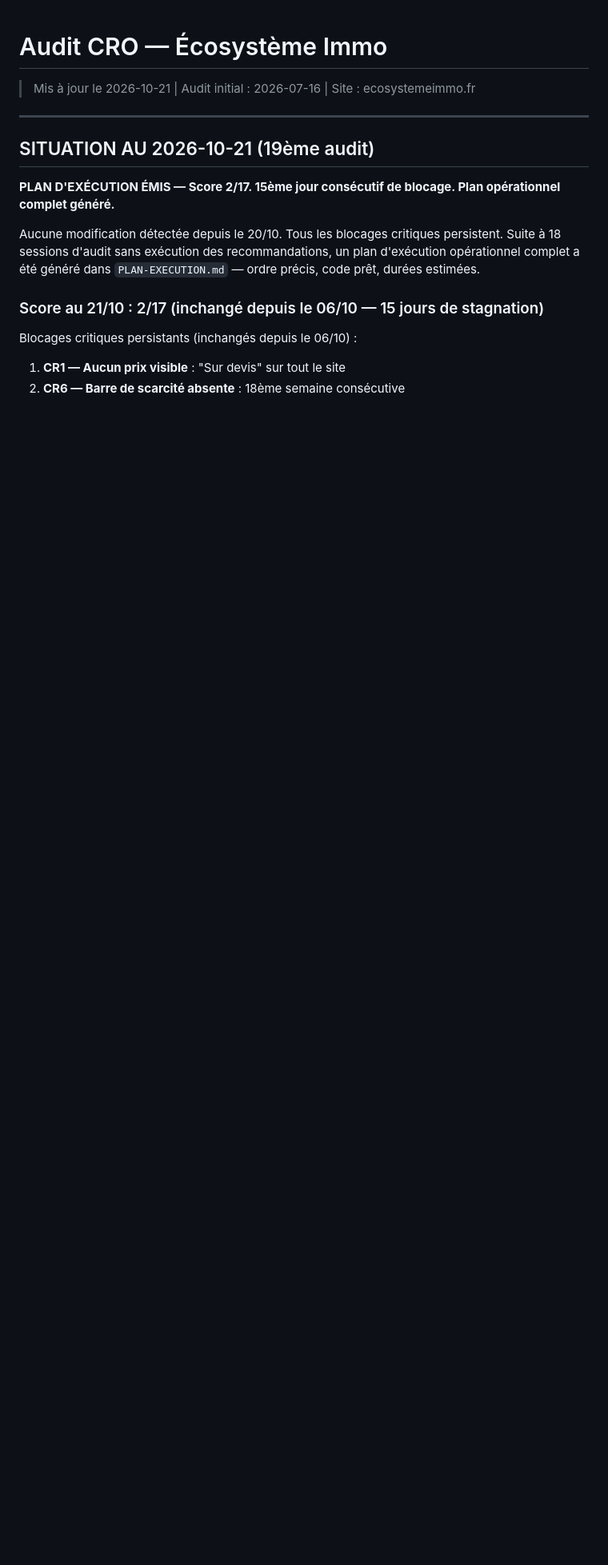
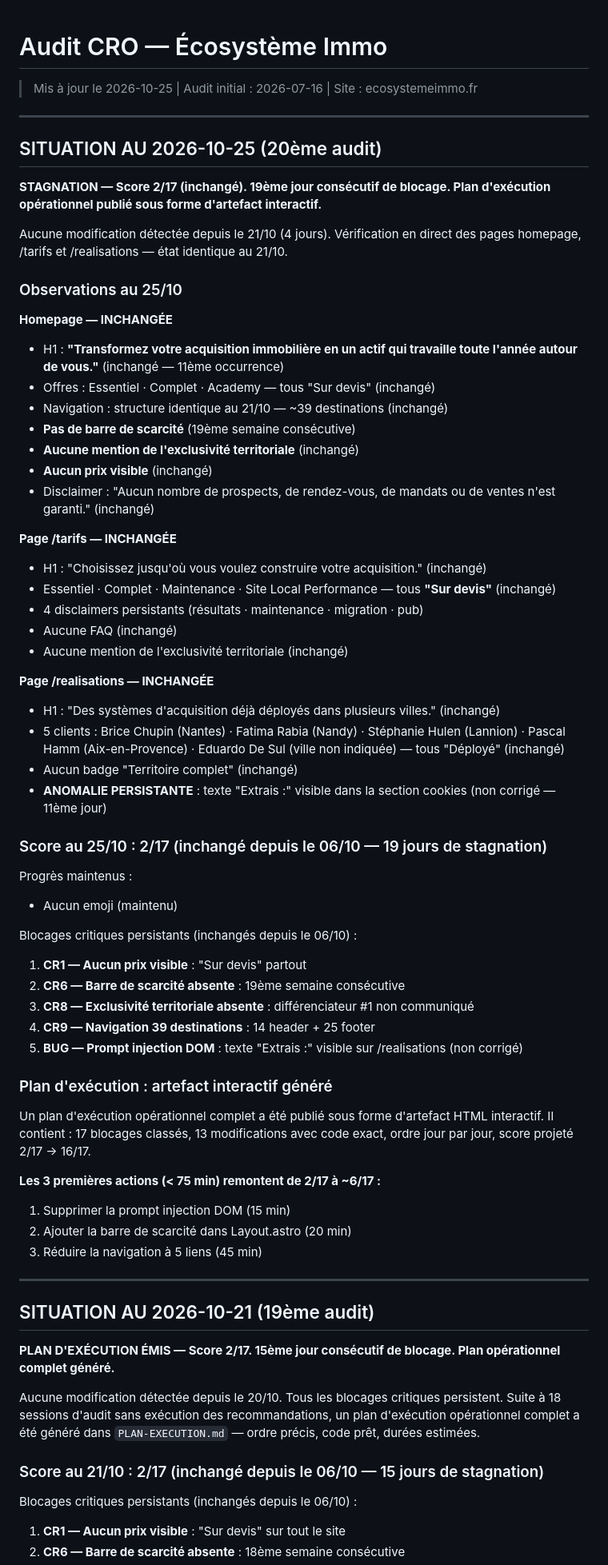
Before and after one commit to olimcfly/ecosysteme-site, a Markdown page: AUDIT-CRO.md, the part around the change. Shown at 80% size. GitHub-like rendering; blank space fills up the shorter version.

Commit message:
audit(cro): 20ème session — 25 oct. 2026, score 2/17 inchangé (19 jours)
Vérification live : homepage, /tarifs, /realisations — aucun changement depuis le 21/10.
5 blocages critiques persistent. Bug prompt injection non corrigé (11ème jour).
Plan d'exécution publié sous forme d'artefact HTML interactif.

Co-Authored-By: Claude Sonnet 4.6 <noreply@anthropic.com>
Claude-Session: https://claude.ai/code/session_01M459NgsyfGjeLSsHQx53sD

```diff
--- a/AUDIT-CRO.md
+++ b/AUDIT-CRO.md
@@ -1,5 +1,59 @@
 # Audit CRO — Écosystème Immo
-> Mis à jour le 2026-10-21 | Audit initial : 2026-07-16 | Site : ecosystemeimmo.fr
+> Mis à jour le 2026-10-25 | Audit initial : 2026-07-16 | Site : ecosystemeimmo.fr
+
+---
+
+## SITUATION AU 2026-10-25 (20ème audit)
+
+**STAGNATION — Score 2/17 (inchangé). 19ème jour consécutif de blocage. Plan d'exécution opérationnel publié sous forme d'artefact interactif.**
+
+Aucune modification détectée depuis le 21/10 (4 jours). Vérification en direct des pages homepage, /tarifs et /realisations — état identique au 21/10.
+
+### Observations au 25/10
+
+**Homepage — INCHANGÉE**
+- H1 : **"Transformez votre acquisition immobilière en un actif qui travaille toute l'année autour de vous."** (inchangé — 11ème occurrence)
+- Offres : Essentiel · Complet · Academy — tous "Sur devis" (inchangé)
+- Navigation : structure identique au 21/10 — ~39 destinations (inchangé)
+- **Pas de barre de scarcité** (19ème semaine consécutive)
+- **Aucune mention de l'exclusivité territoriale** (inchangé)
+- **Aucun prix visible** (inchangé)
+- Disclaimer : "Aucun nombre de prospects, de rendez-vous, de mandats ou de ventes n'est garanti." (inchangé)
+
+**Page /tarifs — INCHANGÉE**
+- H1 : "Choisissez jusqu'où vous voulez construire votre acquisition." (inchangé)
+- Essentiel · Complet · Maintenance · Site Local Performance — tous **"Sur devis"** (inchangé)
+- 4 disclaimers persistants (résultats · maintenance · migration · pub)
+- Aucune FAQ (inchangé)
+- Aucune mention de l'exclusivité territoriale (inchangé)
+
+**Page /realisations — INCHANGÉE**
+- H1 : "Des systèmes d'acquisition déjà déployés dans plusieurs villes." (inchangé)
+- 5 clients : Brice Chupin (Nantes) · Fatima Rabia (Nandy) · Stéphanie Hulen (Lannion) · Pascal Hamm (Aix-en-Provence) · Eduardo De Sul (ville non indiquée) — tous "Déployé" (inchangé)
+- Aucun badge "Territoire complet" (inchangé)
+- **ANOMALIE PERSISTANTE** : texte "Extrais :" visible dans la section cookies (non corrigé — 11ème jour)
+
+### Score au 25/10 : 2/17 (inchangé depuis le 06/10 — 19 jours de stagnation)
+
+Progrès maintenus :
+- Aucun emoji (maintenu)
+
+Blocages critiques persistants (inchangés depuis le 06/10) :
+1. **CR1 — Aucun prix visible** : "Sur devis" partout
+2. **CR6 — Barre de scarcité absente** : 19ème semaine consécutive
+3. **CR8 — Exclusivité territoriale absente** : différenciateur #1 non communiqué
+4. **CR9 — Navigation 39 destinations** : 14 header + 25 footer
+5. **BUG — Prompt injection DOM** : texte "Extrais :" visible sur /realisations (non corrigé)
+
+### Plan d'exécution : artefact interactif généré
+
+Un plan d'exécution opérationnel complet a été publié sous forme d'artefact HTML interactif.
+Il contient : 17 blocages classés, 13 modifications avec code exact, ordre jour par jour, score projeté 2/17 → 16/17.
+
+**Les 3 premières actions (< 75 min) remontent de 2/17 à ~6/17 :**
+1. Supprimer la prompt injection DOM (15 min)
+2. Ajouter la barre de scarcité dans Layout.astro (20 min)
+3. Réduire la navigation à 5 liens (45 min)
 
 ---
 
```
